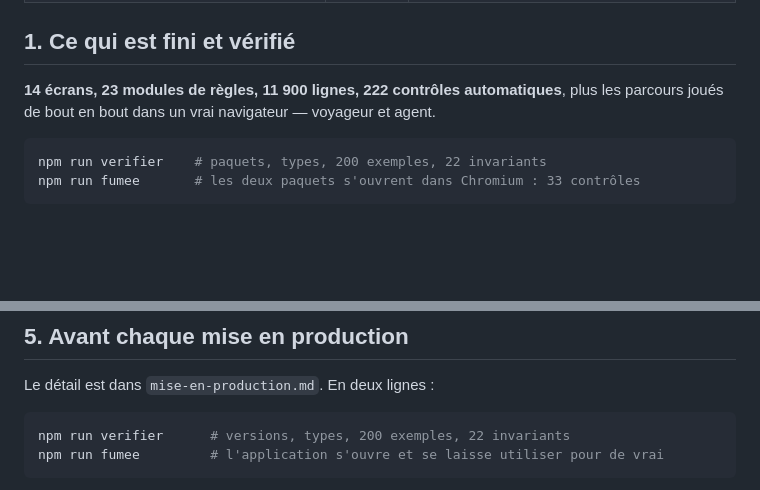
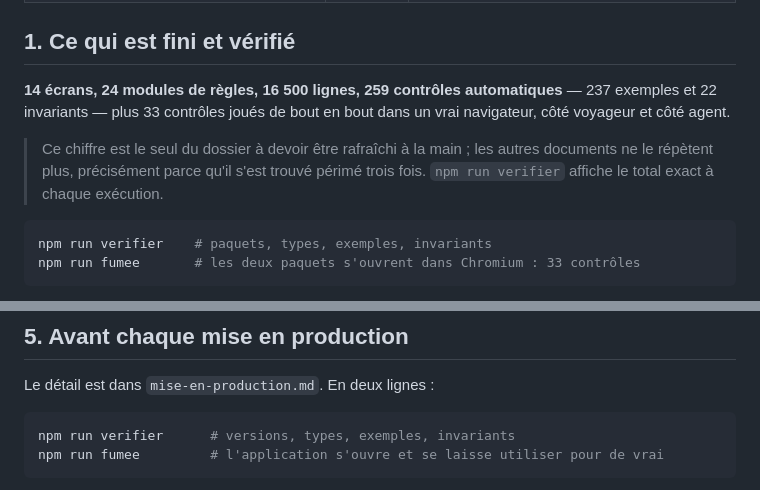
Before and after one commit to Stephane332/Saramaya-transport-, a Markdown page: docs/production/etat-de-preparation.md, 2 parts joined by grey strips. Rendered like a GitHub page; blank space fills up the shorter version.

Commit message:
Le nombre de contrôles ne sera plus périmé qu'à un seul endroit
Il l'a été trois fois — README, état de préparation, et deux fois dans le même
document — parce qu'il était recopié partout. Les copies sont retirées : les
commandes s'annoncent maintenant « paquets, types, exemples, invariants », sans
chiffre. Un seul document le porte, la première section de l'état de préparation,
et le skill du projet dit que c'est celui-là qu'on rafraîchit.

Chiffres remis à jour au passage : 259 contrôles automatiques — 237 exemples et
22 invariants — plus 33 en navigateur, sur 16 500 lignes.

Co-Authored-By: Claude Opus 5 <noreply@anthropic.com>
Claude-Session: https://claude.ai/code/session_01Vc9v7RgNaFgMDJEo9sNoMv

````diff
--- a/docs/production/etat-de-preparation.md
+++ b/docs/production/etat-de-preparation.md
@@ -18,11 +18,16 @@ Ce qui relève de Saramaya est branché et attend leur feu vert.
 
 ## 1. Ce qui est fini et vérifié
 
-**14 écrans, 23 modules de règles, 11 900 lignes, 222 contrôles automatiques**, plus
-les parcours joués de bout en bout dans un vrai navigateur — voyageur et agent.
+**14 écrans, 24 modules de règles, 16 500 lignes, 259 contrôles automatiques** —
+237 exemples et 22 invariants — plus 33 contrôles joués de bout en bout dans un vrai
+navigateur, côté voyageur et côté agent.
+
+> Ce chiffre est le seul du dossier à devoir être rafraîchi à la main ; les autres
+> documents ne le répètent plus, précisément parce qu'il s'est trouvé périmé trois
+> fois. `npm run verifier` affiche le total exact à chaque exécution.
 
 ```bash
-npm run verifier    # paquets, types, 200 exemples, 22 invariants
+npm run verifier    # paquets, types, exemples, invariants
 npm run fumee       # les deux paquets s'ouvrent dans Chromium : 33 contrôles
 ```
 
@@ -221,7 +226,7 @@ Pour que ce ne soit pas un oubli :
 Le détail est dans `mise-en-production.md`. En deux lignes :
 
 ```bash
-npm run verifier      # versions, types, 200 exemples, 22 invariants
+npm run verifier      # versions, types, exemples, invariants
 npm run fumee         # l'application s'ouvre et se laisse utiliser pour de vrai
 ```
 
````
Also changed, not shown: README.md (+2 -2 lines), 1 other file.
